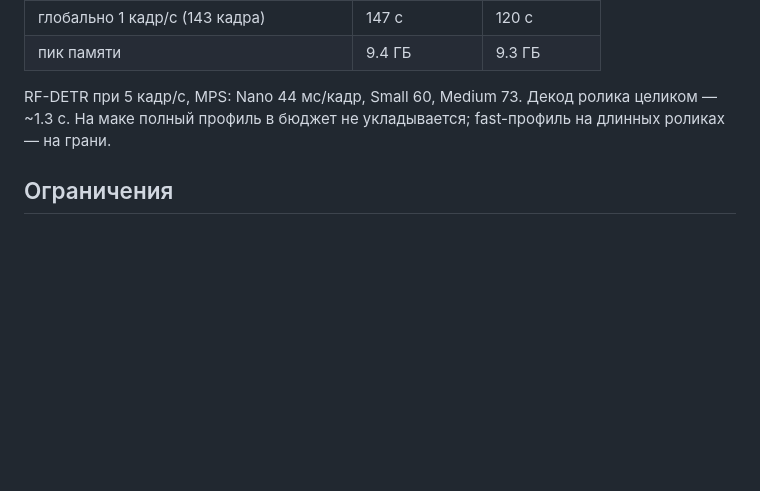
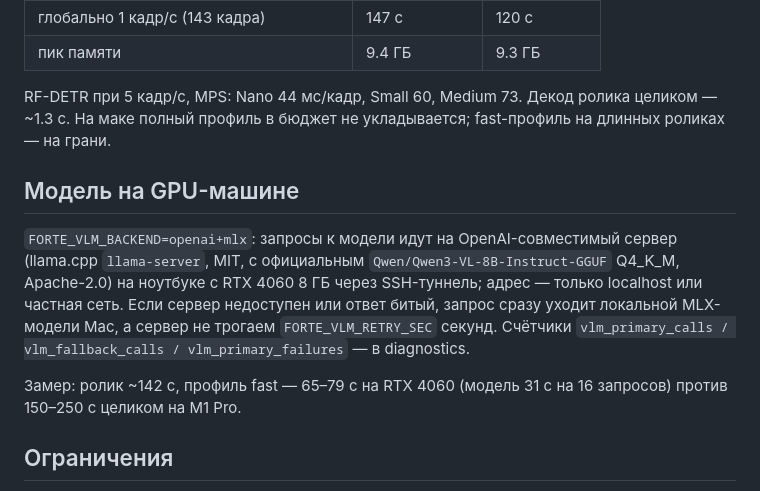
Before and after one commit to Oryntai/Team-name, a Markdown page: vision/README.md, the part around the change. Rendered like a GitHub page; blank space fills up the shorter version.

Commit message:
vision/README: модель на GPU-машине и автопереключение на MLX
Co-Authored-By: Claude Opus 5.5 <noreply@anthropic.com>

```diff
--- a/vision/README.md
+++ b/vision/README.md
@@ -77,6 +77,17 @@ uv run forte-vision observe video.mov --profile fast --backend mlx --detector na
 RF-DETR при 5 кадр/с, MPS: Nano 44 мс/кадр, Small 60, Medium 73. Декод ролика целиком — ~1.3 с.
 На маке полный профиль в бюджет не укладывается; fast-профиль на длинных роликах — на грани.
 
+## Модель на GPU-машине
+
+`FORTE_VLM_BACKEND=openai+mlx`: запросы к модели идут на OpenAI-совместимый сервер (llama.cpp `llama-server`,
+MIT, с официальным `Qwen/Qwen3-VL-8B-Instruct-GGUF` Q4_K_M, Apache-2.0) на ноутбуке с RTX 4060 8 ГБ через
+SSH-туннель; адрес — только localhost или частная сеть. Если сервер недоступен или ответ битый, запрос сразу
+уходит локальной MLX-модели Mac, а сервер не трогаем `FORTE_VLM_RETRY_SEC` секунд. Счётчики
+`vlm_primary_calls / vlm_fallback_calls / vlm_primary_failures` — в diagnostics.
+
+Замер: ролик ~142 с, профиль fast — 65–79 с на RTX 4060 (модель 31 с на 16 запросов) против 150–250 с
+целиком на M1 Pro.
+
 ## Ограничения
 
 - Короткие действия руками дают слабое движение на фоне ходьбы людей; зона стола и детектор частично
```
